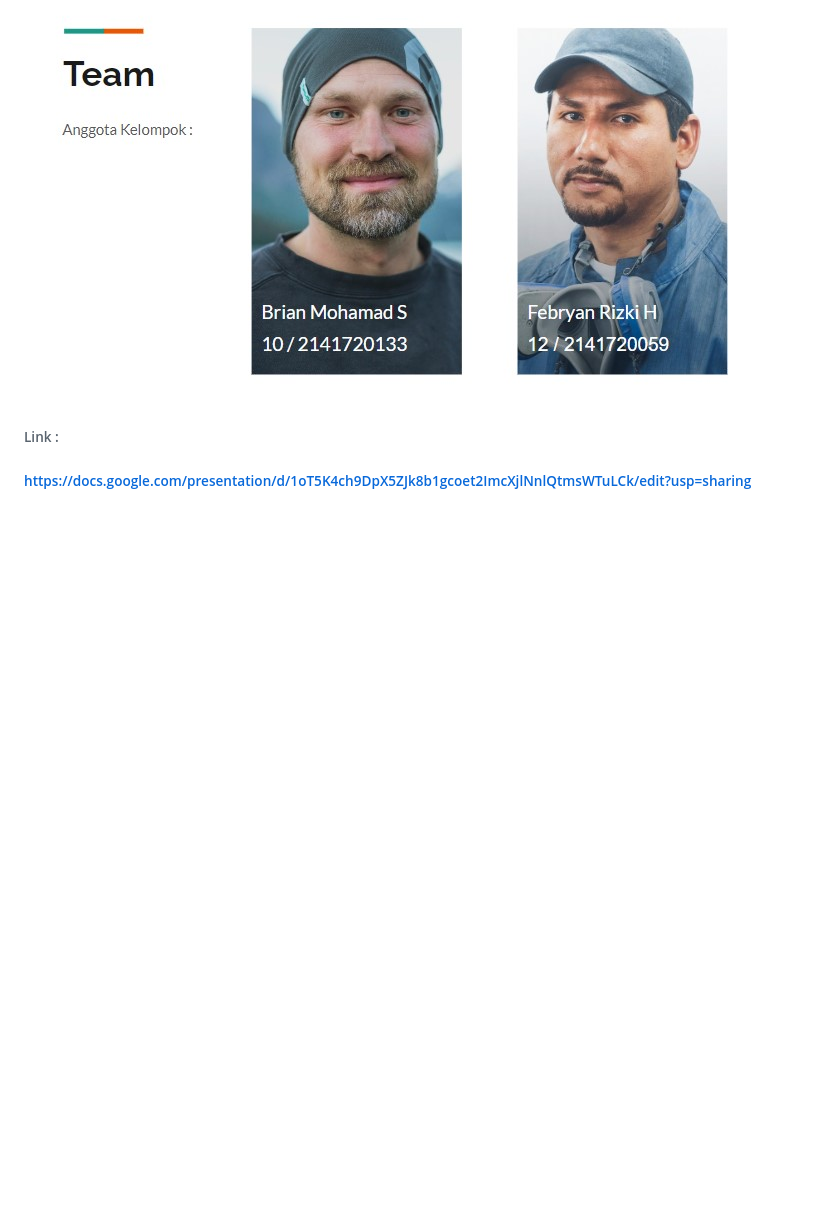
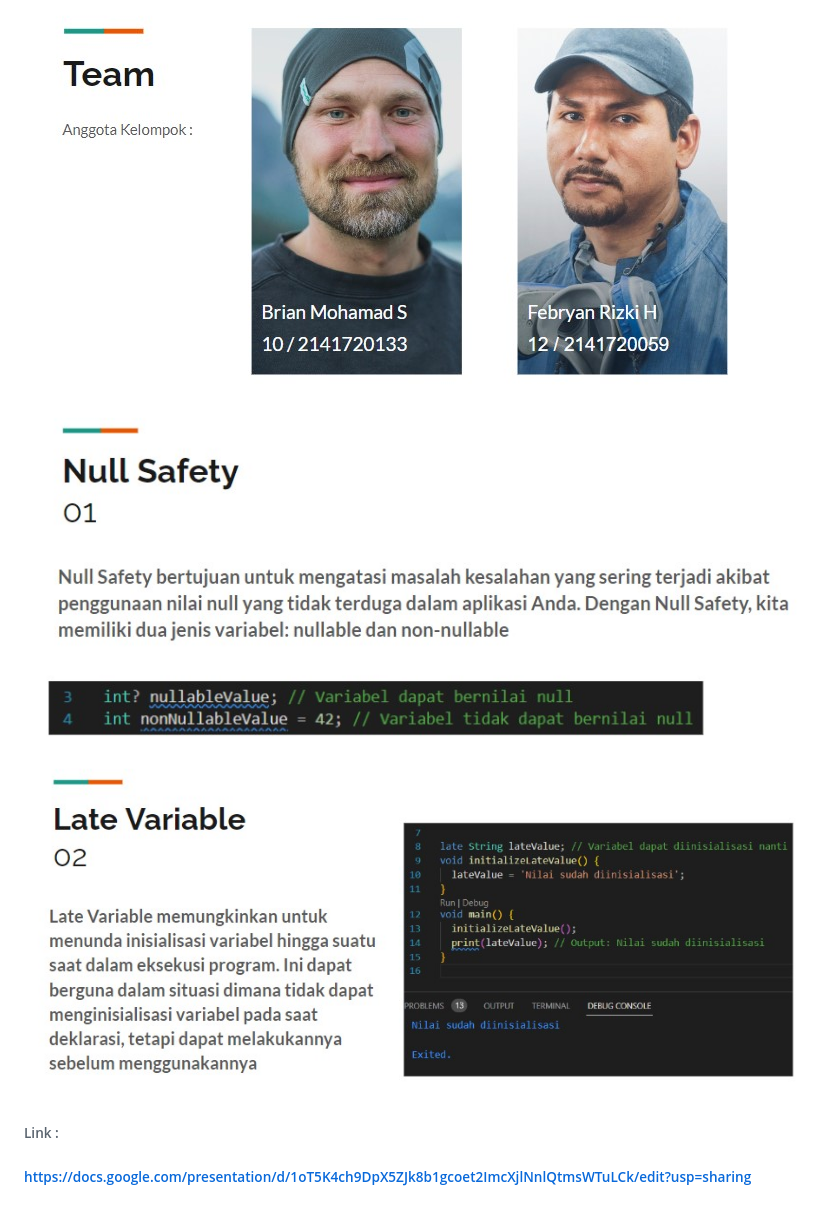
Before and after one commit to BrianMohamadSafiudin/2141720133-mobile-2023, a Markdown page: week-02/README.md, the part around the change. Drawn GitHub-style; pictures changed too: week-02/docs/lv.png (added), week-02/docs/ns.png (added); blank space fills up the shorter version.

Commit message:
Week 2

```diff
--- a/week-02/README.md
+++ b/week-02/README.md
@@ -42,5 +42,7 @@
 ## Soal 4 (Google Slide)
 #### Buatlah slide yang berisi penjelasan dan contoh eksekusi kode tentang perbedaan Null Safety dan Late variabel ! (Khusus soal ini kelompok berupa link google slide)
 ![Screenshot hello_world](docs/soal4.png)
+![Screenshot hello_world](docs/ns.png)
+![Screenshot hello_world](docs/lv.png)
 ###### Link :
 ###### https://docs.google.com/presentation/d/1oT5K4ch9DpX5ZJk8b1gcoet2ImcXjlNnlQtmsWTuLCk/edit?usp=sharing
```
